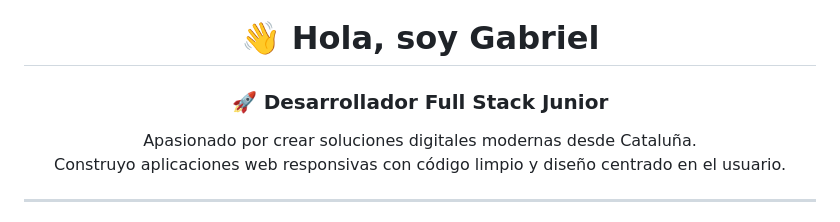
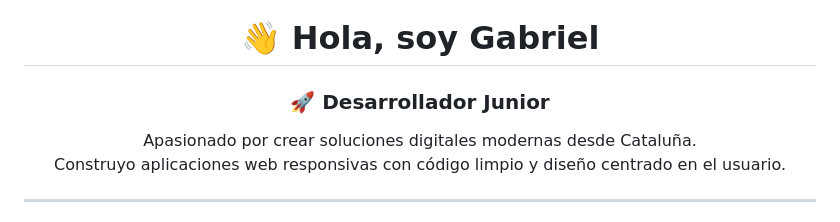
Before and after one commit to GABRIEL-SYS-COD/GABRIEL-SYS-COD, a Markdown page: README.md, the part around the change. GitHub-like rendering.

```diff
--- a/README.md
+++ b/README.md
@@ -4,7 +4,7 @@
     👋 Hola, soy Gabriel
   </h1>
   <h3 align="center" style="color:#0af; font-weight:600; font-size:1.8rem;">
-    🚀 Desarrollador Full Stack Junior
+    🚀 Desarrollador  Junior
   </h3>
 
   <p align="center" style="color:#aaf; max-width:600px; margin:auto; font-size:1.1rem; line-height:1.6;">
```
